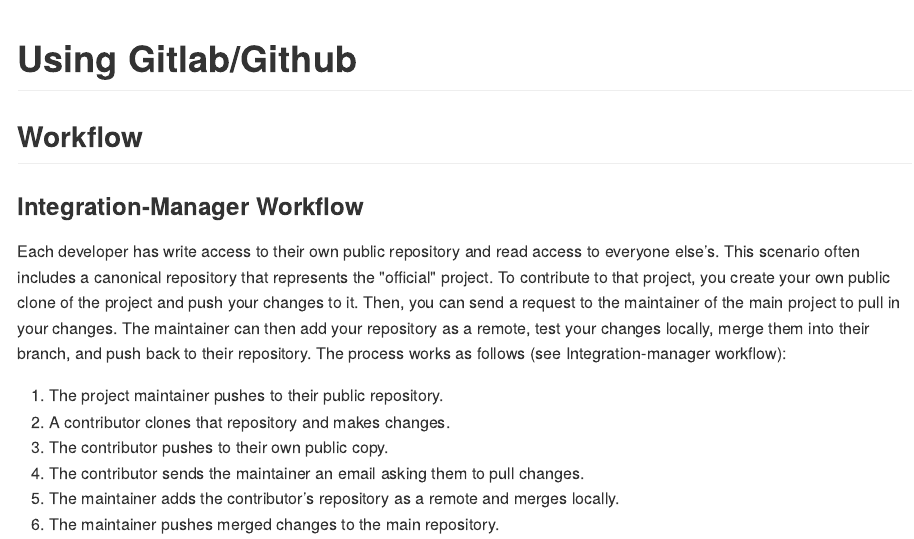
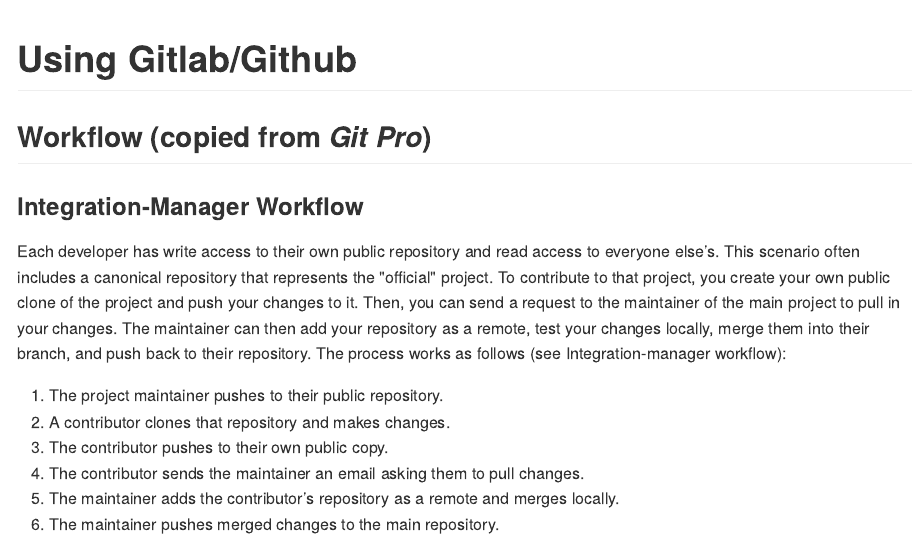
Before and after one commit to zhanglynz/notesOnGit, an R Markdown document (git_lab_hub.Rmd): the page in a window 1100 px wide, from its top. The pictures show the output file docs/git_lab_hub.md that the author committed with the source, drawn offline in the style of GitHub.

Commit message:
minor change

```diff
--- a/git_lab_hub.Rmd
+++ b/git_lab_hub.Rmd
@@ -1,6 +1,6 @@
 # Using Gitlab/Github
 
-## Workflow
+## Workflow (copied from *Git Pro*)
 
 ### Integration-Manager Workflow
 
```
Also changed, not shown: docs/git_lab_hub.md, docs/reference-keys.txt, docs/search_index.json, 6 other files.
